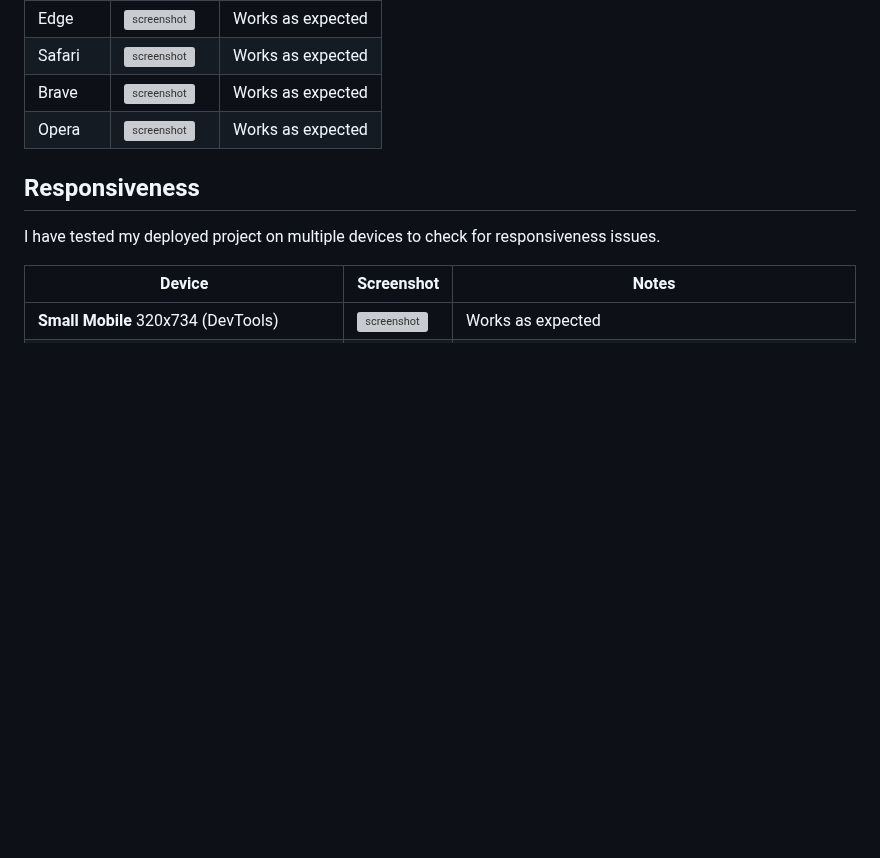
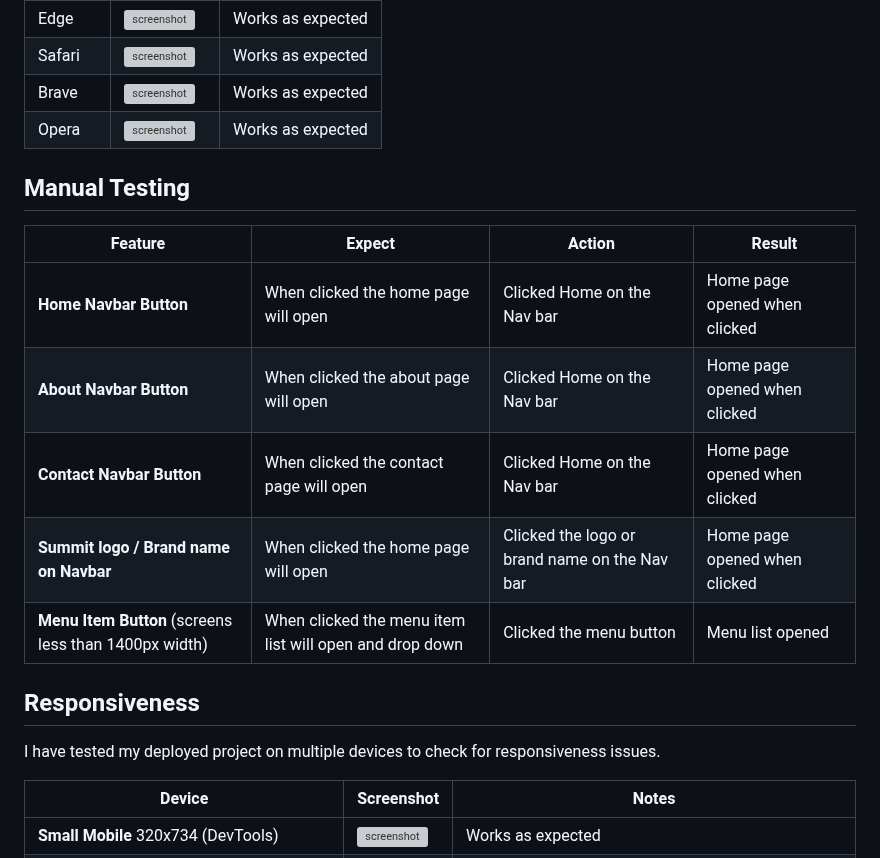
Before and after one commit to Code-Institute-Submissions/tarahwaters-milestone-project1, a Markdown page: TESTING.md, the part around the change. GitHub-like rendering; blank space fills up the shorter version; grey boxes are pictures that could not be loaded.

Commit message:
Add details for manual testing section up to 'menu item button'

```diff
--- a/TESTING.md
+++ b/TESTING.md
@@ -59,6 +59,17 @@ The following popular browsers were tested:
 | Safari | ![screenshot](documentation/testing/compatibility-safari-home.jpeg) | Works as expected |
 | Brave | ![screenshot](documentation/testing/compatibility-brave-home.png) | Works as expected |
 | Opera | ![screenshot](documentation/testing/compatibility-opera-home.png) | Works as expected |
+
+## Manual Testing
+
+| Feature | Expect | Action | Result |
+| --- | --- | --- | --- |
+| **Home Navbar Button** | When clicked the home page will open | Clicked Home on the Nav bar | Home page opened when clicked |
+| **About Navbar Button** | When clicked the about page will open | Clicked Home on the Nav bar | Home page opened when clicked |
+| **Contact Navbar Button** | When clicked the contact page will open | Clicked Home on the Nav bar | Home page opened when clicked |
+| **Summit logo / Brand name on Navbar** | When clicked the home page will open | Clicked the logo or brand name on the Nav bar | Home page opened when clicked |
+| **Menu Item Button** (screens less than 1400px width) | When clicked the menu item list will open and drop down | Clicked the menu button | Menu list opened |
+
 
 ## Responsiveness
 
```
